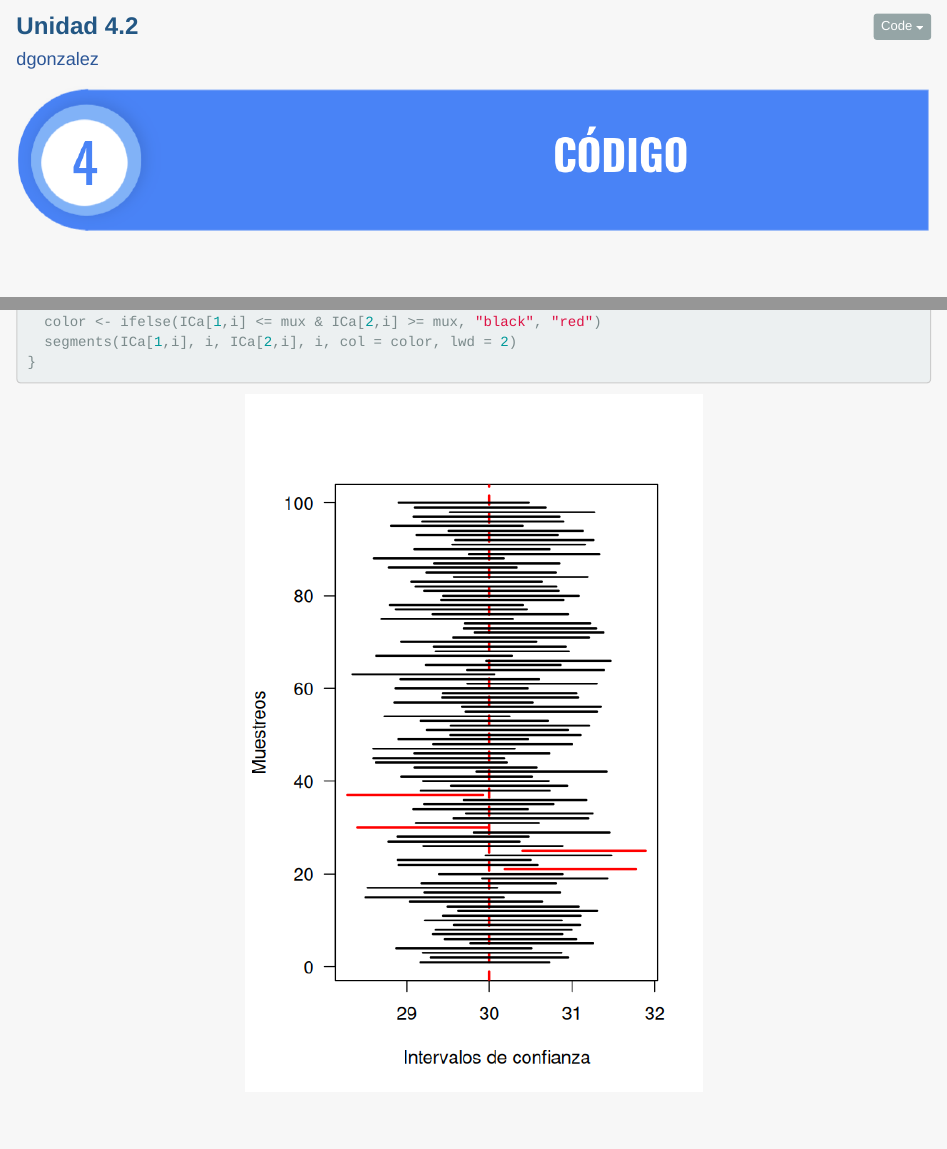
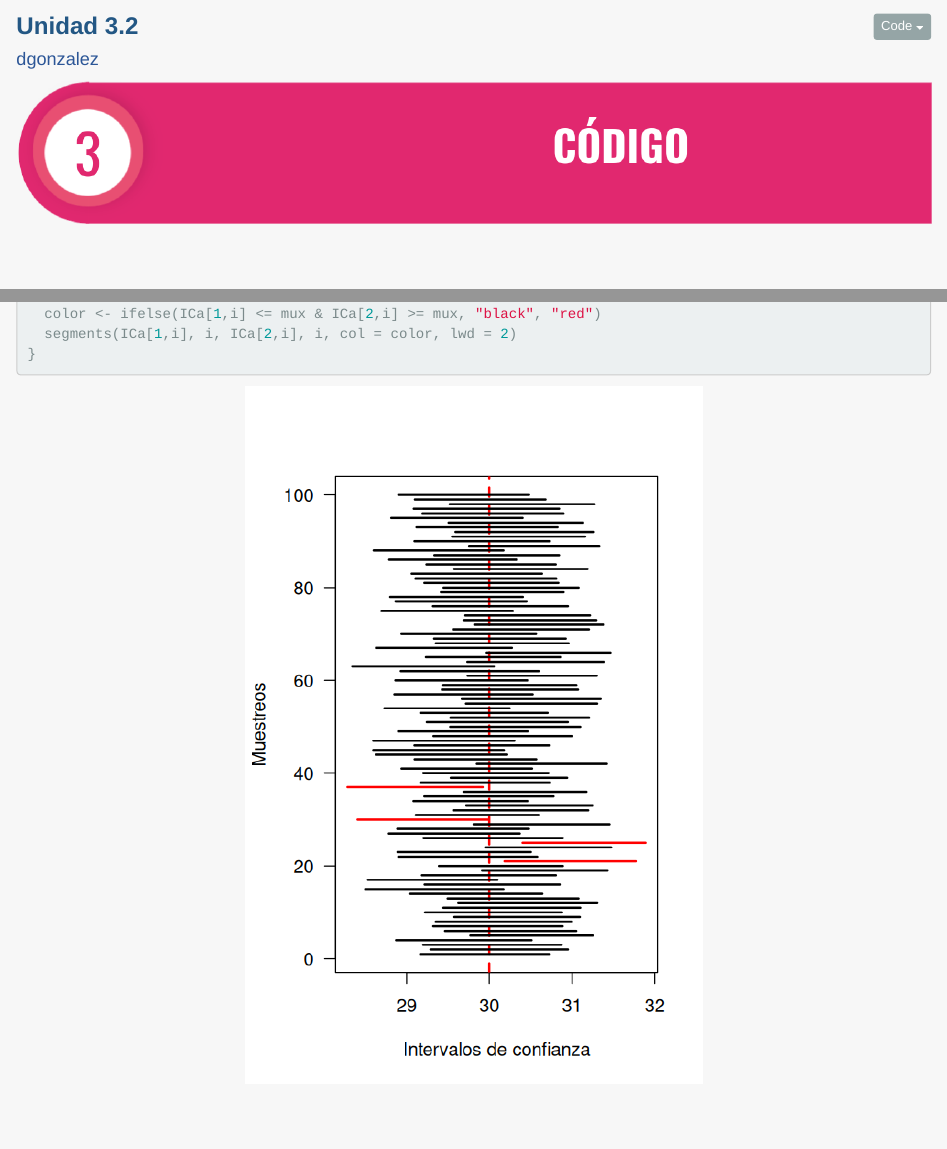
Before and after one commit to dgonxalex80/300MAE018F, an R Markdown document (codigo42.Rmd): the page in a window 1100 px wide, from 120 px down, and a second part further down, joined at a grey line. Rendered offline with R 4.5, knitr and Pandoc, with nearby package versions; folded parts are opened; code that draws random numbers runs with fixed seeds of ours.

Commit message:
ajustes unidad 3.2

````diff
--- a/_site.yml
+++ b/_site.yml
@@ -131,10 +131,10 @@ navbar:
         - text: "Código 3.2"
           href: codigo42.html
         - text: "Taller 321"
-          href: codigo42.html
+          href: taller421.html
         - text: "--------"
         - text: "Monitoria 3"
-          href: monitoria3.html
+          href: monitoria4.html
 
 
 
--- a/codigo42.Rmd
+++ b/codigo42.Rmd
@@ -1,6 +1,6 @@
 ---
 title: <span style="color:#235784"> </span>
-subtitle: <span style="color:#235784">**Unidad 4.2**</span>
+subtitle: <span style="color:#235784">**Unidad 3.2**</span>
 author: "dgonzalez "
 output:
   html_document:
@@ -49,7 +49,7 @@ muestra1 <- read_csv("data/base_muestreo_A.csv")
 ```
 
 ```{r, echo=FALSE, out.width="100%", fig.align = "center"}
-knitr::include_graphics("img/codigo4.png")
+knitr::include_graphics("img/codigo3.png")
 ```
 
 <br/><br/><br/>
````
Also changed, not shown: 74 other files.
